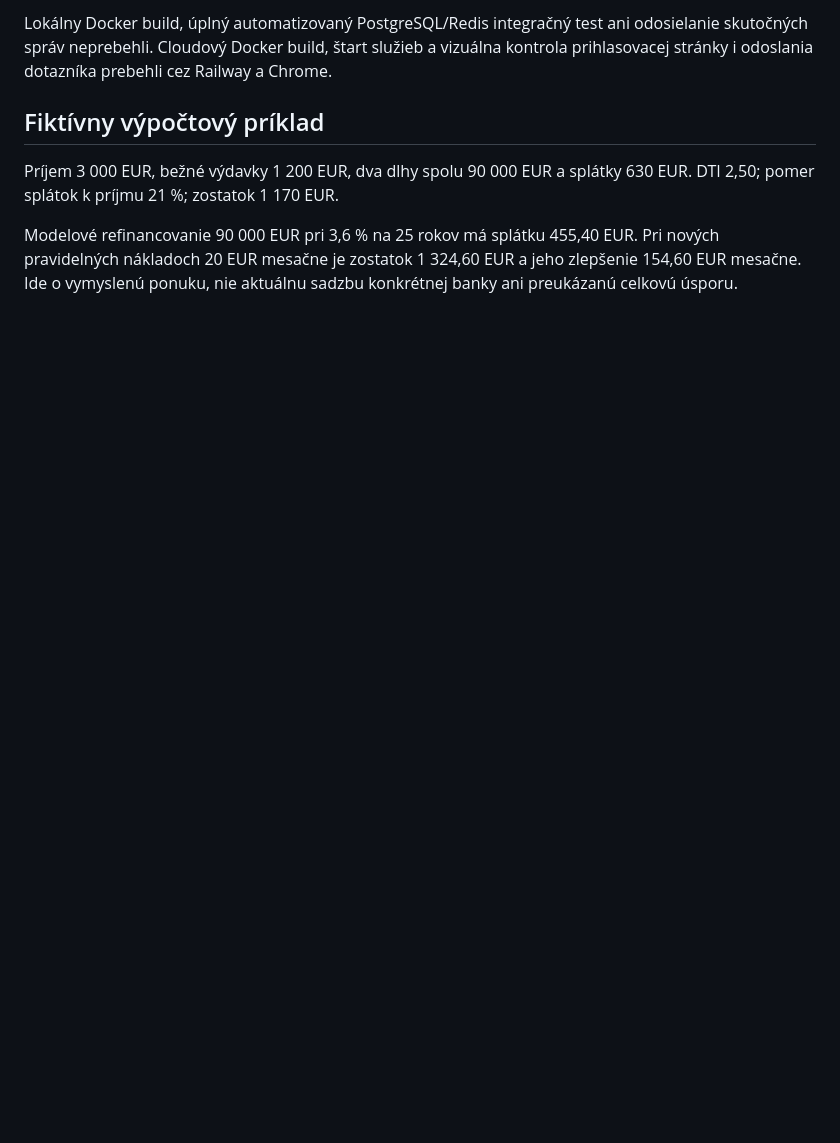
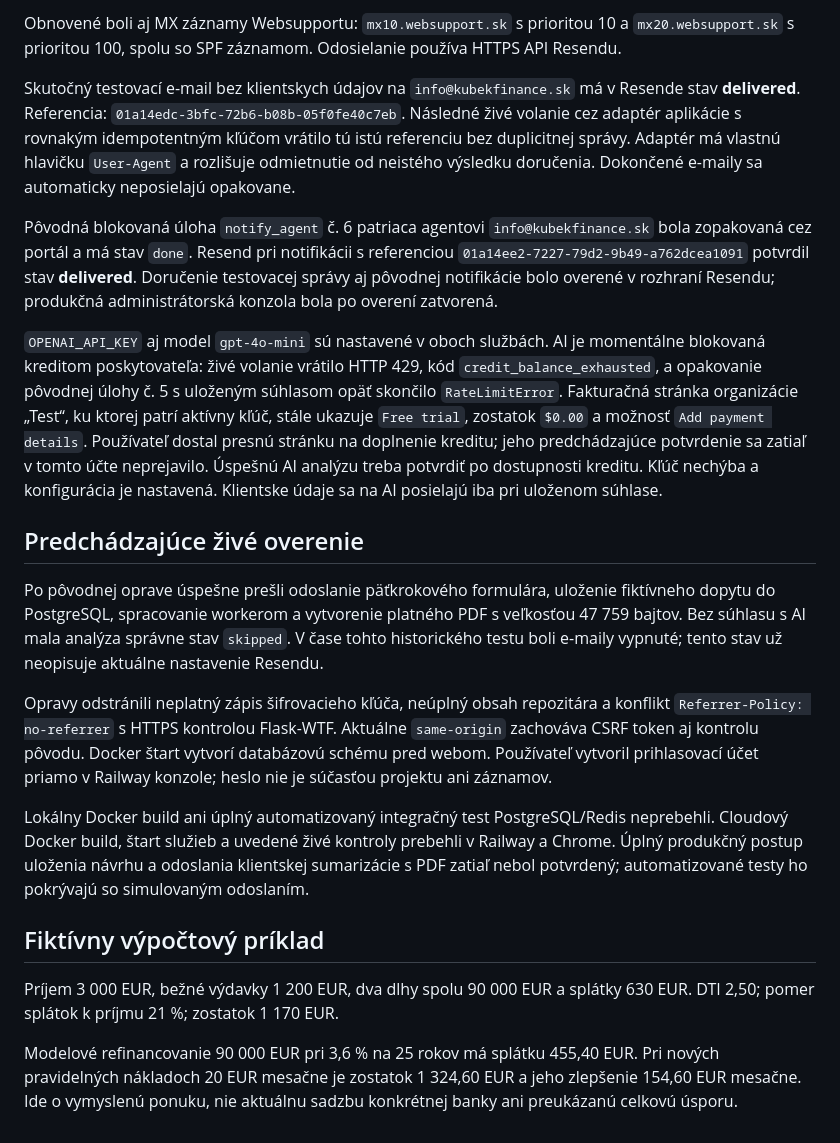
Before and after one commit to DavidSK332/kubek-finance-portal, a Markdown page: VERIFICATION.md, the part around one of its changes. GitHub-like rendering; blank space fills up the shorter version.

```diff
--- a/VERIFICATION.md
+++ b/VERIFICATION.md
@@ -39,5 +36,19 @@ Vizuálna kontrola na počítači aj pri mobilnej šírke overila tmavomodrý vz
 
-Lokálny Docker build, úplný automatizovaný PostgreSQL/Redis integračný test ani odosielanie skutočných správ neprebehli. Cloudový Docker build, štart služieb a vizuálna kontrola prihlasovacej stránky i odoslania dotazníka prebehli cez Railway a Chrome.
+Obnovené boli aj MX záznamy Websupportu: `mx10.websupport.sk` s prioritou 10 a `mx20.websupport.sk` s prioritou 100, spolu so SPF záznamom. Odosielanie používa HTTPS API Resendu.
+
+Skutočný testovací e-mail bez klientskych údajov na `info@kubekfinance.sk` má v Resende stav **delivered**. Referencia: `01a14edc-3bfc-72b6-b08b-05f0fe40c7eb`. Následné živé volanie cez adaptér aplikácie s rovnakým idempotentným kľúčom vrátilo tú istú referenciu bez duplicitnej správy. Adaptér má vlastnú hlavičku `User-Agent` a rozlišuje odmietnutie od neistého výsledku doručenia. Dokončené e-maily sa automaticky neposielajú opakovane.
+
+Pôvodná blokovaná úloha `notify_agent` č. 6 patriaca agentovi `info@kubekfinance.sk` bola zopakovaná cez portál a má stav `done`. Resend pri notifikácii s referenciou `01a14ee2-7227-79d2-9b49-a762dcea1091` potvrdil stav **delivered**. Doručenie testovacej správy aj pôvodnej notifikácie bolo overené v rozhraní Resendu; produkčná administrátorská konzola bola po overení zatvorená.
+
+`OPENAI_API_KEY` aj model `gpt-4o-mini` sú nastavené v oboch službách. AI je momentálne blokovaná kreditom poskytovateľa: živé volanie vrátilo HTTP 429, kód `credit_balance_exhausted`, a opakovanie pôvodnej úlohy č. 5 s uloženým súhlasom opäť skončilo `RateLimitError`. Fakturačná stránka organizácie „Test“, ku ktorej patrí aktívny kľúč, stále ukazuje `Free trial`, zostatok `$0.00` a možnosť `Add payment details`. Používateľ dostal presnú stránku na doplnenie kreditu; jeho predchádzajúce potvrdenie sa zatiaľ v tomto účte neprejavilo. Úspešnú AI analýzu treba potvrdiť po dostupnosti kreditu. Kľúč nechýba a konfigurácia je nastavená. Klientske údaje sa na AI posielajú iba pri uloženom súhlase.
+
+## Predchádzajúce živé overenie
+
+Po pôvodnej oprave úspešne prešli odoslanie päťkrokového formulára, uloženie fiktívneho dopytu do PostgreSQL, spracovanie workerom a vytvorenie platného PDF s veľkosťou 47 759 bajtov. Bez súhlasu s AI mala analýza správne stav `skipped`. V čase tohto historického testu boli e-maily vypnuté; tento stav už neopisuje aktuálne nastavenie Resendu.
+
+Opravy odstránili neplatný zápis šifrovacieho kľúča, neúplný obsah repozitára a konflikt `Referrer-Policy: no-referrer` s HTTPS kontrolou Flask-WTF. Aktuálne `same-origin` zachováva CSRF token aj kontrolu pôvodu. Docker štart vytvorí databázovú schému pred webom. Používateľ vytvoril prihlasovací účet priamo v Railway konzole; heslo nie je súčasťou projektu ani záznamov.
+
+Lokálny Docker build ani úplný automatizovaný integračný test PostgreSQL/Redis neprebehli. Cloudový Docker build, štart služieb a uvedené živé kontroly prebehli v Railway a Chrome. Úplný produkčný postup uloženia návrhu a odoslania klientskej sumarizácie s PDF zatiaľ nebol potvrdený; automatizované testy ho pokrývajú so simulovaným odoslaním.
 
 ## Fiktívny výpočtový príklad
 
```
Also changed, not shown: other parts of VERIFICATION.md (+22 -25 lines), README.md (+3 -3 lines).
